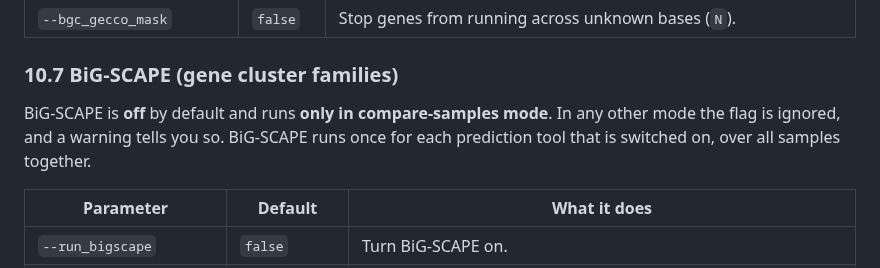
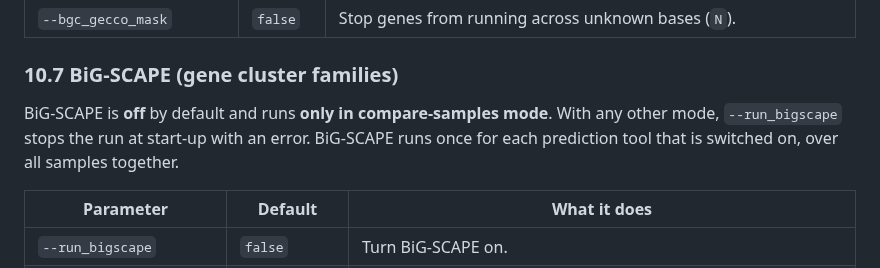
Before and after one commit to Seg0fieD/bgc_quast_ppl, a Markdown page: README.md, the part around the change. Rendered like a GitHub page.

Commit message:
fix: BiG-SCAPE instruction and help text updated, only runs in compare-samples mode, in other modes it throws error

```diff
--- a/README.md
+++ b/README.md
@@ -417,10 +417,10 @@ are found, so they do not change the bgc-quast reports.
 
 ### 10.7 BiG-SCAPE (gene cluster families)
 
-BiG-SCAPE is **off** by default and runs **only in compare-samples mode**. In
-any other mode the flag is ignored, and a warning tells you so. BiG-SCAPE
-runs once for each prediction tool that is switched on, over all samples
-together.
+BiG-SCAPE is **off** by default and runs **only in compare-samples mode**.
+With any other mode, `--run_bigscape` stops the run at start-up with an
+error. BiG-SCAPE runs once for each prediction tool that is switched on,
+over all samples together.
 
 | Parameter | Default | What it does |
 |---|---|---|
```
